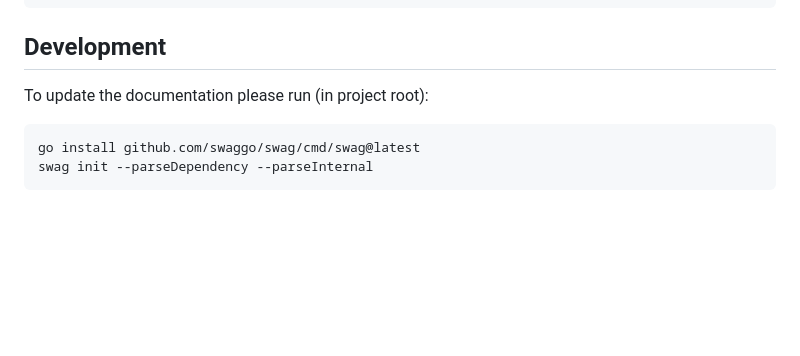
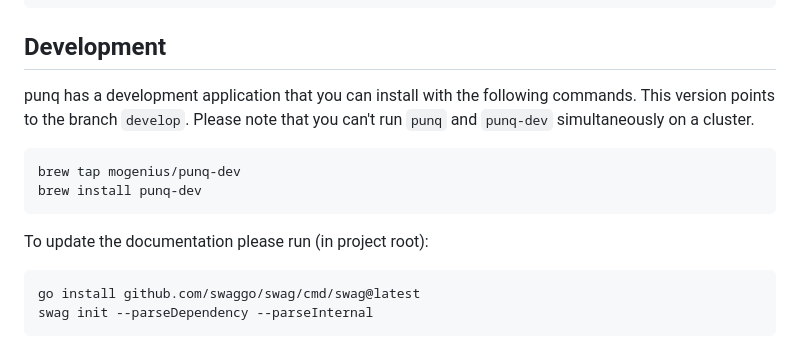
Before and after one commit to mogenius/punq, a Markdown page: README.md, the part around the change. Rendered like a GitHub page; blank space fills up the shorter version.

Commit message:
[skip ci] Scoop Update README.md

````diff
--- a/README.md
+++ b/README.md
@@ -91,8 +91,14 @@ punq clean
 
 ## Development
 
+punq has a development application that you can install with the following commands.
+This version points to the branch `develop`. Please note that you can't run `punq` and `punq-dev` simultaneously on a cluster.
+```
+brew tap mogenius/punq-dev
+brew install punq-dev
+```
+
 To update the documentation please run (in project root):
-
 ```
 go install github.com/swaggo/swag/cmd/swag@latest
 swag init --parseDependency --parseInternal
````
